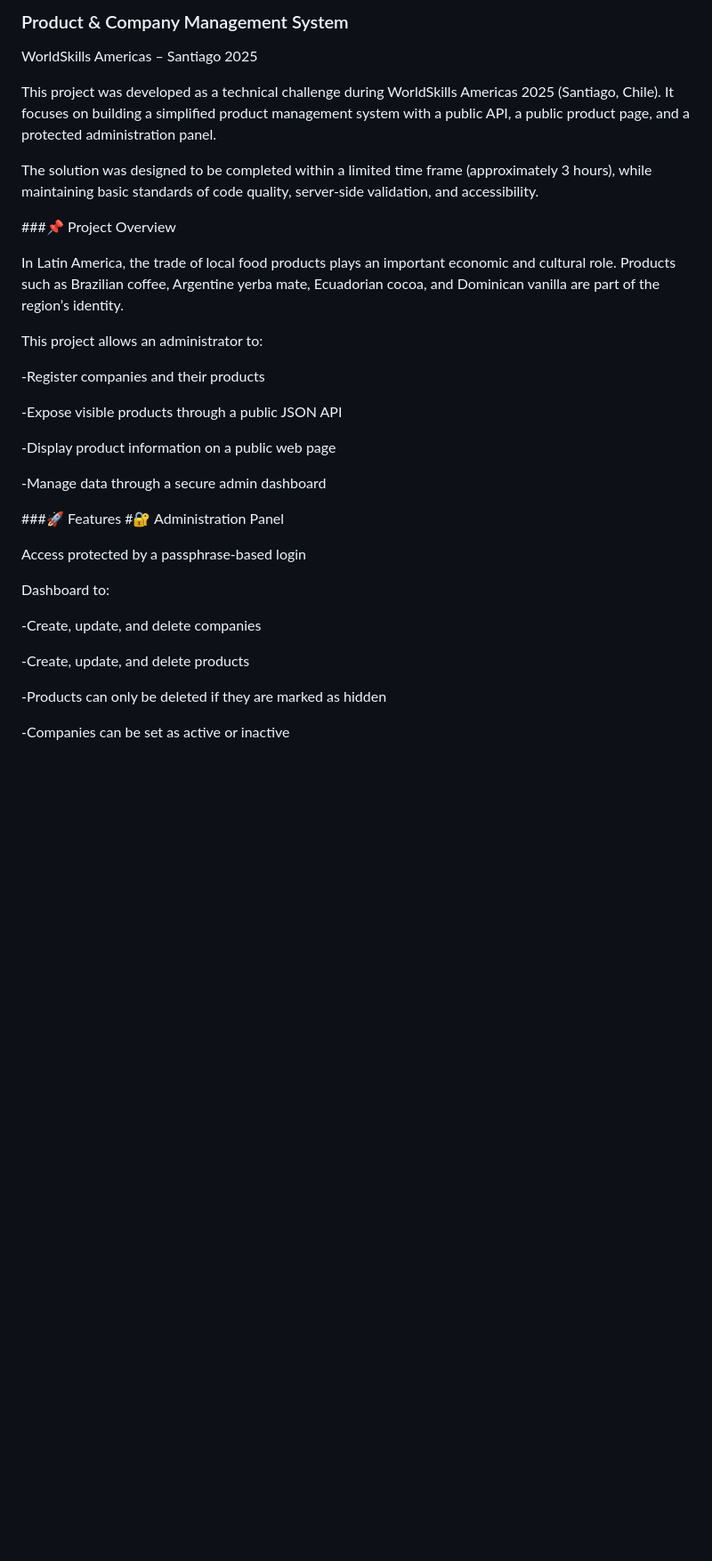
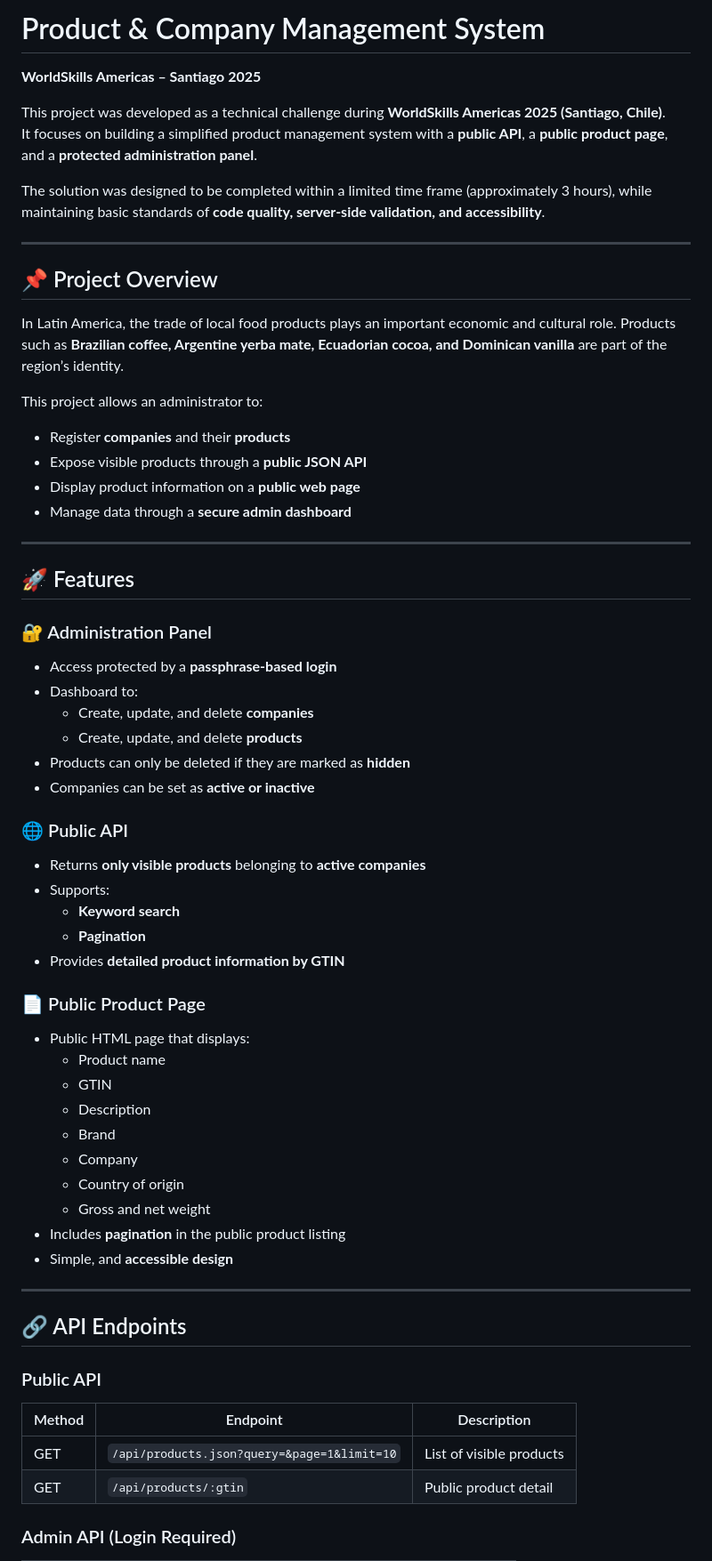
Before and after one commit to felipejimcam25/WorldSkills_americas_module_d, a Markdown page: README.md, the part around one of its changes. Shown at 89% size. Rendered like a GitHub page; blank space fills up the shorter version.

Commit message:
Refactor README for improved readability
Updated formatting and structure of the README file for clarity and consistency.

```diff
--- a/README.md
+++ b/README.md
@@ -1,38 +1,65 @@
-### Product & Company Management System
+# Product & Company Management System
+**WorldSkills Americas – Santiago 2025**
 
-WorldSkills Americas – Santiago 2025
+This project was developed as a technical challenge during **WorldSkills Americas 2025 (Santiago, Chile)**.
+It focuses on building a simplified product management system with a **public API**, a **public product page**, and a **protected administration panel**.
 
-This project was developed as a technical challenge during WorldSkills Americas 2025 (Santiago, Chile).
-It focuses on building a simplified product management system with a public API, a public product page, and a protected administration panel.
+The solution was designed to be completed within a limited time frame (approximately 3 hours), while maintaining basic standards of **code quality, server-side validation, and accessibility**.
 
-The solution was designed to be completed within a limited time frame (approximately 3 hours), while maintaining basic standards of code quality, server-side validation, and accessibility.
+---
 
-###📌 Project Overview
+## 📌 Project Overview
 
-In Latin America, the trade of local food products plays an important economic and cultural role. Products such as Brazilian coffee, Argentine yerba mate, Ecuadorian cocoa, and Dominican vanilla are part of the region’s identity.
+In Latin America, the trade of local food products plays an important economic and cultural role. Products such as **Brazilian coffee, Argentine yerba mate, Ecuadorian cocoa, and Dominican vanilla** are part of the region’s identity.
 
 This project allows an administrator to:
 
--Register companies and their products
+- Register **companies** and their **products**
+- Expose visible products through a **public JSON API**
+- Display product information on a **public web page**
+- Manage data through a **secure admin dashboard**
 
--Expose visible products through a public JSON API
+---
 
--Display product information on a public web page
+## 🚀 Features
 
--Manage data through a secure admin dashboard
+### 🔐 Administration Panel
+- Access protected by a **passphrase-based login**
+- Dashboard to:
+  - Create, update, and delete **companies**
+  - Create, update, and delete **products**
+- Products can only be deleted if they are marked as **hidden**
+- Companies can be set as **active or inactive**
 
-###🚀 Features
-#🔐 Administration Panel
+### 🌐 Public API
+- Returns **only visible products** belonging to **active companies**
+- Supports:
+  - **Keyword search**
+  - **Pagination**
+- Provides **detailed product information by GTIN**
 
-Access protected by a passphrase-based login
+### 📄 Public Product Page
+- Public HTML page that displays:
+  - Product name
+  - GTIN
+  - Description
+  - Brand
+  - Company
+  - Country of origin
+  - Gross and net weight
+- Includes **pagination** in the public product listing
+- Simple, and **accessible design**
 
-Dashboard to:
+---
 
--Create, update, and delete companies
+## 🔗 API Endpoints
 
--Create, update, and delete products
+### Public API
 
--Products can only be deleted if they are marked as hidden
+| Method | Endpoint | Description |
+|--------|---------|------------|
+| GET    | `/api/products.json?query=&page=1&limit=10` | List of visible products |
+| GET    | `/api/products/:gtin` | Public product detail |
 
--Companies can be set as active or inactive
+### Admin API (Login Required)
 
```
Also changed, not shown: other parts of README.md (+61 -138 lines).
